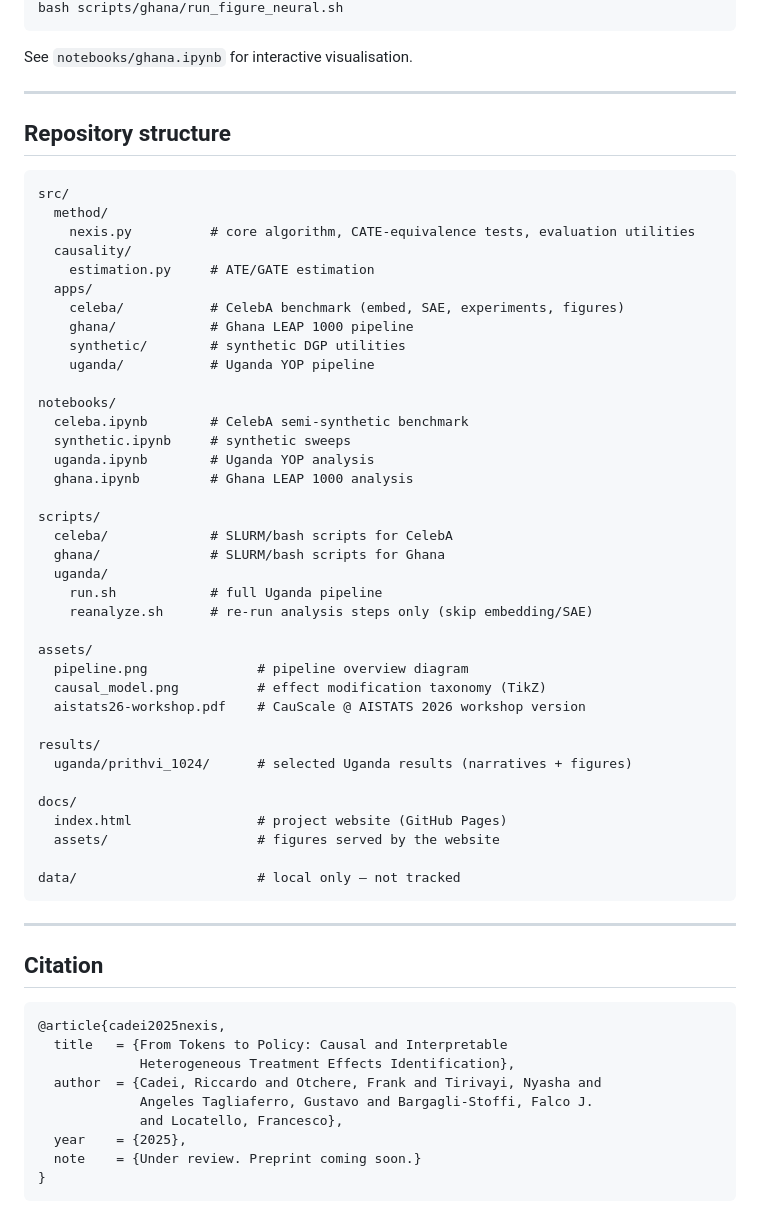
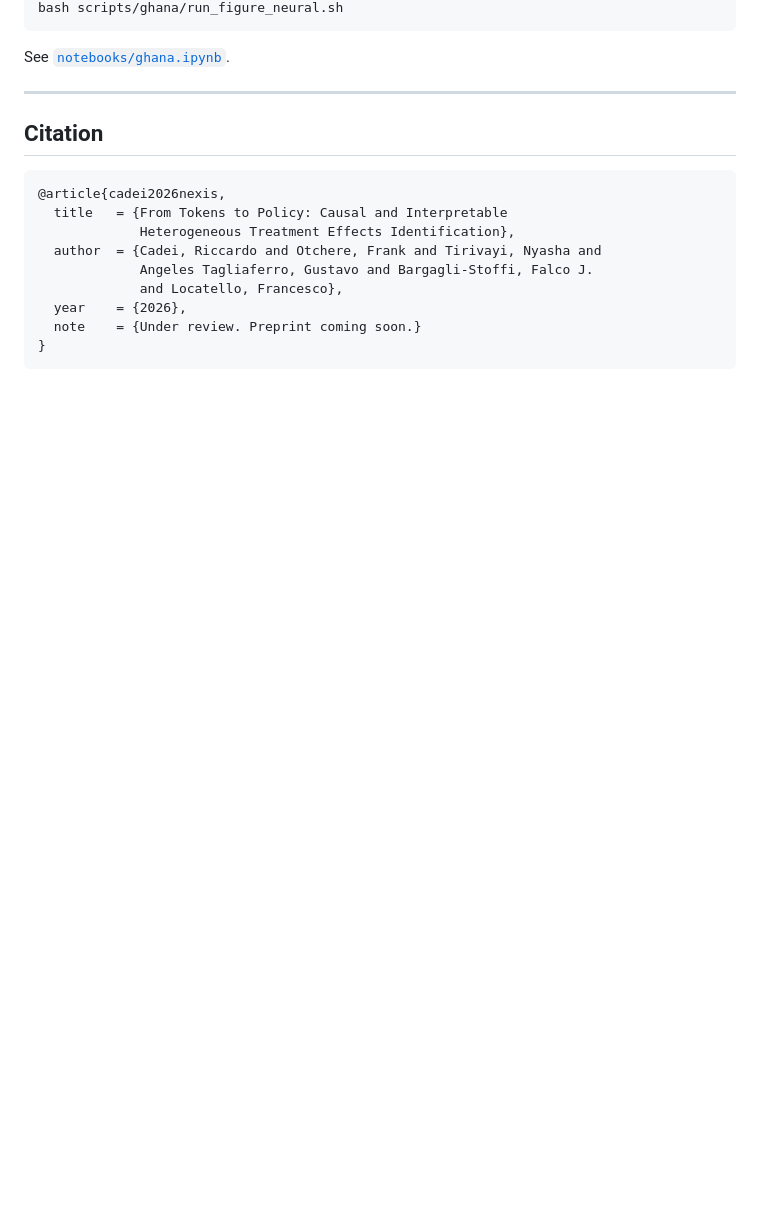
Before and after one commit to riccardocadei/NEXIS, a Markdown page: README.md, the part around one of its changes. Rendered like a GitHub page; blank space fills up the shorter version.

````diff
--- a/README.md
+++ b/README.md
@@ -147,64 +112,20 @@ bash scripts/ghana/slurm_interpret.sh      # Qwen-VL 72B
 bash scripts/ghana/run_figure_neural.sh
 ```
 
-See `notebooks/ghana.ipynb` for interactive visualisation.
-
----
-
-## Repository structure
-
-```
-src/
-  method/
-    nexis.py          # core algorithm, CATE-equivalence tests, evaluation utilities
-  causality/
-    estimation.py     # ATE/GATE estimation
-  apps/
-    celeba/           # CelebA benchmark (embed, SAE, experiments, figures)
-    ghana/            # Ghana LEAP 1000 pipeline
-    synthetic/        # synthetic DGP utilities
-    uganda/           # Uganda YOP pipeline
-
-notebooks/
-  celeba.ipynb        # CelebA semi-synthetic benchmark
-  synthetic.ipynb     # synthetic sweeps
-  uganda.ipynb        # Uganda YOP analysis
-  ghana.ipynb         # Ghana LEAP 1000 analysis
-
-scripts/
-  celeba/             # SLURM/bash scripts for CelebA
-  ghana/              # SLURM/bash scripts for Ghana
-  uganda/
-    run.sh            # full Uganda pipeline
-    reanalyze.sh      # re-run analysis steps only (skip embedding/SAE)
-
-assets/
-  pipeline.png              # pipeline overview diagram
-  causal_model.png          # effect modification taxonomy (TikZ)
-  aistats26-workshop.pdf    # CauScale @ AISTATS 2026 workshop version
-
-results/
-  uganda/prithvi_1024/      # selected Uganda results (narratives + figures)
-
-docs/
-  index.html                # project website (GitHub Pages)
-  assets/                   # figures served by the website
-
-data/                       # local only — not tracked
-```
+See [`notebooks/ghana.ipynb`](notebooks/ghana.ipynb).
 
 ---
 
 ## Citation
 
 ```bibtex
-@article{cadei2025nexis,
+@article{cadei2026nexis,
   title   = {From Tokens to Policy: Causal and Interpretable
              Heterogeneous Treatment Effects Identification},
   author  = {Cadei, Riccardo and Otchere, Frank and Tirivayi, Nyasha and
              Angeles Tagliaferro, Gustavo and Bargagli-Stoffi, Falco J.
              and Locatello, Francesco},
-  year    = {2025},
+  year    = {2026},
   note    = {Under review. Preprint coming soon.}
 }
 ```
````
Also changed, not shown: other parts of README.md (+30 -65 lines).
